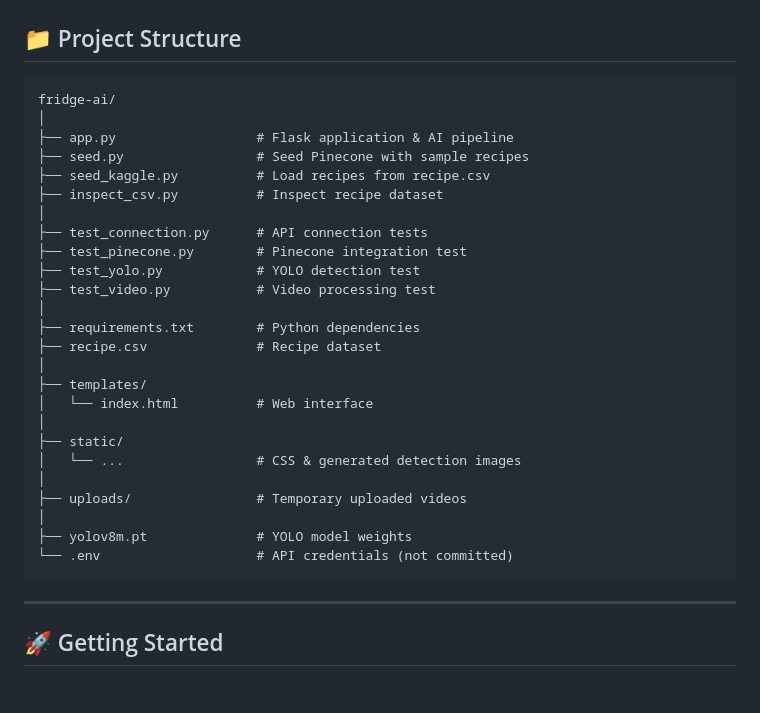
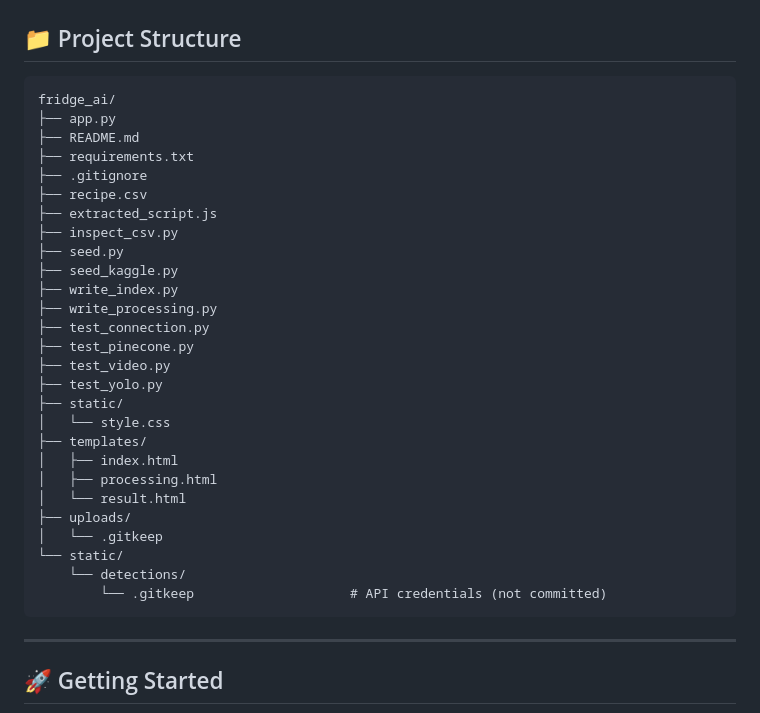
Before and after one commit to Frogdmonk/fridge_ai, a Markdown page: README.md, the part around the change. Rendered like a GitHub page; blank space fills up the shorter version.

````diff
--- a/README.md
+++ b/README.md
@@ -130,31 +130,33 @@ The generation is constrained to reduce the chance of suggesting ingredients tha
 ## 📁 Project Structure
 
 ```text
-fridge-ai/
-│
-├── app.py                  # Flask application & AI pipeline
-├── seed.py                 # Seed Pinecone with sample recipes
-├── seed_kaggle.py          # Load recipes from recipe.csv
-├── inspect_csv.py          # Inspect recipe dataset
-│
-├── test_connection.py      # API connection tests
-├── test_pinecone.py        # Pinecone integration test
-├── test_yolo.py            # YOLO detection test
-├── test_video.py           # Video processing test
-│
-├── requirements.txt        # Python dependencies
-├── recipe.csv              # Recipe dataset
-│
+fridge_ai/
+├── app.py
+├── README.md
+├── requirements.txt
+├── .gitignore
+├── recipe.csv
+├── extracted_script.js
+├── inspect_csv.py
+├── seed.py
+├── seed_kaggle.py
+├── write_index.py
+├── write_processing.py
+├── test_connection.py
+├── test_pinecone.py
+├── test_video.py
+├── test_yolo.py
+├── static/
+│   └── style.css
 ├── templates/
-│   └── index.html          # Web interface
-│
-├── static/
-│   └── ...                 # CSS & generated detection images
-│
-├── uploads/                # Temporary uploaded videos
-│
-├── yolov8m.pt              # YOLO model weights
-└── .env                    # API credentials (not committed)
+│   ├── index.html
+│   ├── processing.html
+│   └── result.html
+├── uploads/
+│   └── .gitkeep
+└── static/
+    └── detections/
+        └── .gitkeep                    # API credentials (not committed)
 ```
 
 ---
````
